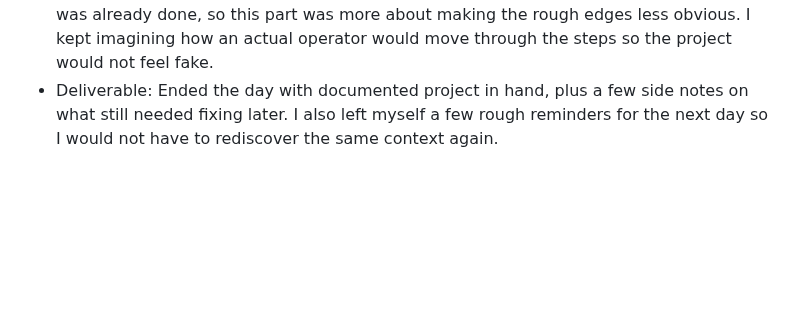
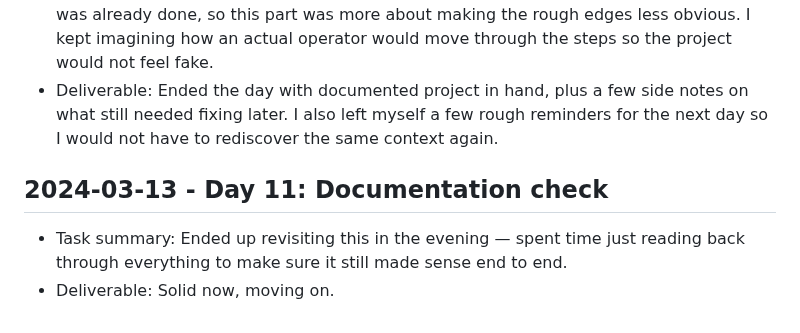
Before and after one commit to harshitpaunikar1/offline-inspection-capture-platform, a Markdown page: .github/project-buildup-history.md, the part around the change. GitHub-like rendering; blank space fills up the shorter version.

Commit message:
Day 11: Documentation check
Project: Offline Inspection Capture Platform
Category: ops_platform / generic
Date: 2024-03-13

Task:
Ended up revisiting this in the evening — spent time just reading back
through everything to make sure it still made sense end to end.

Deliverable:
Solid now, moving on.

```diff
--- a/.github/project-buildup-history.md
+++ b/.github/project-buildup-history.md
@@ -84,3 +84,7 @@
 
 - Task summary: Closer to the end, I was mostly tightening things up instead of inventing new scope. The job for the day was to write the README with problem, scope, workflow, and usage notes so the final result looked a bit more complete. Most of the heavy lifting was already done, so this part was more about making the rough edges less obvious. I kept imagining how an actual operator would move through the steps so the project would not feel fake.
 - Deliverable: Ended the day with documented project in hand, plus a few side notes on what still needed fixing later. I also left myself a few rough reminders for the next day so I would not have to rediscover the same context again.
+## 2024-03-13 - Day 11: Documentation check
+
+- Task summary: Ended up revisiting this in the evening — spent time just reading back through everything to make sure it still made sense end to end.
+- Deliverable: Solid now, moving on.
```
